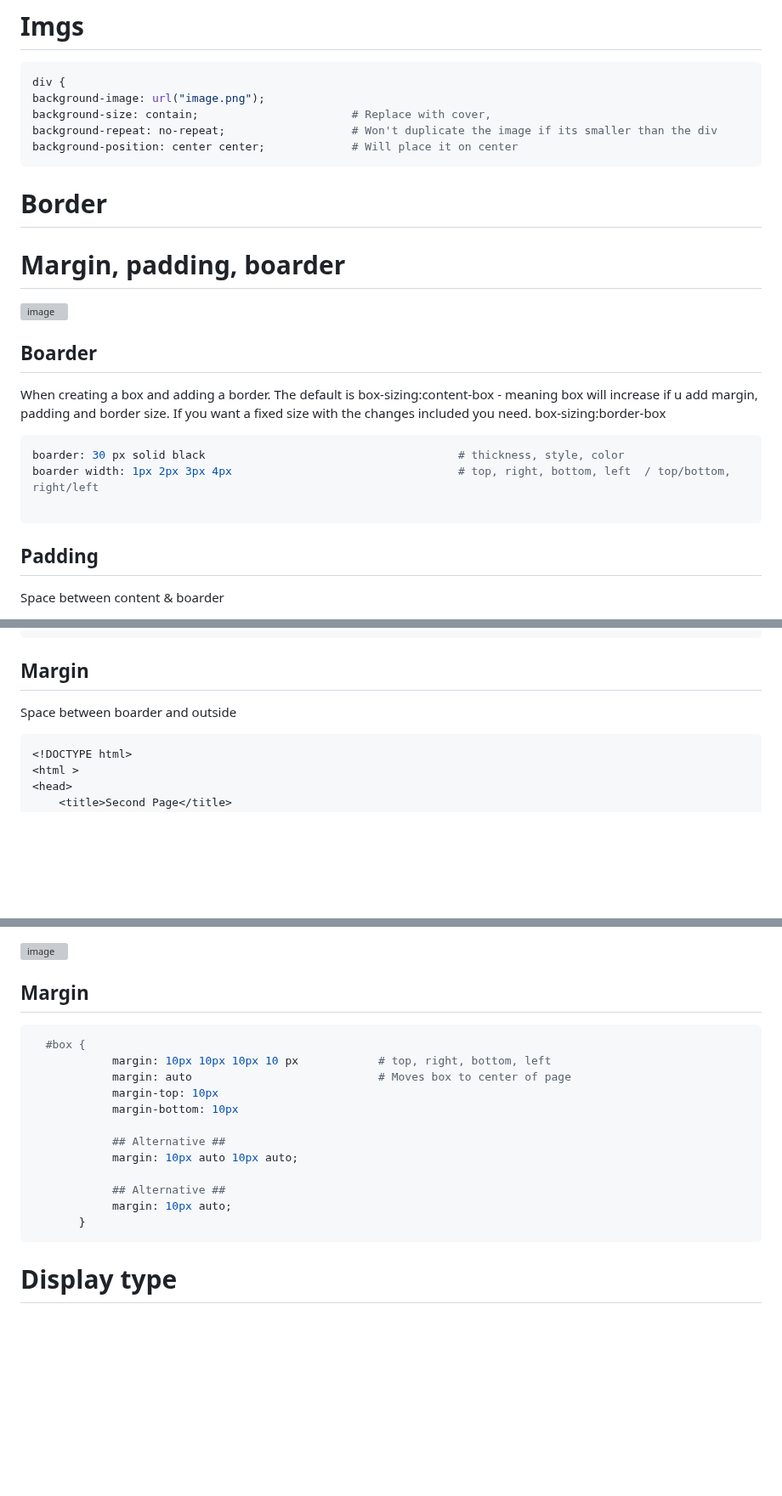
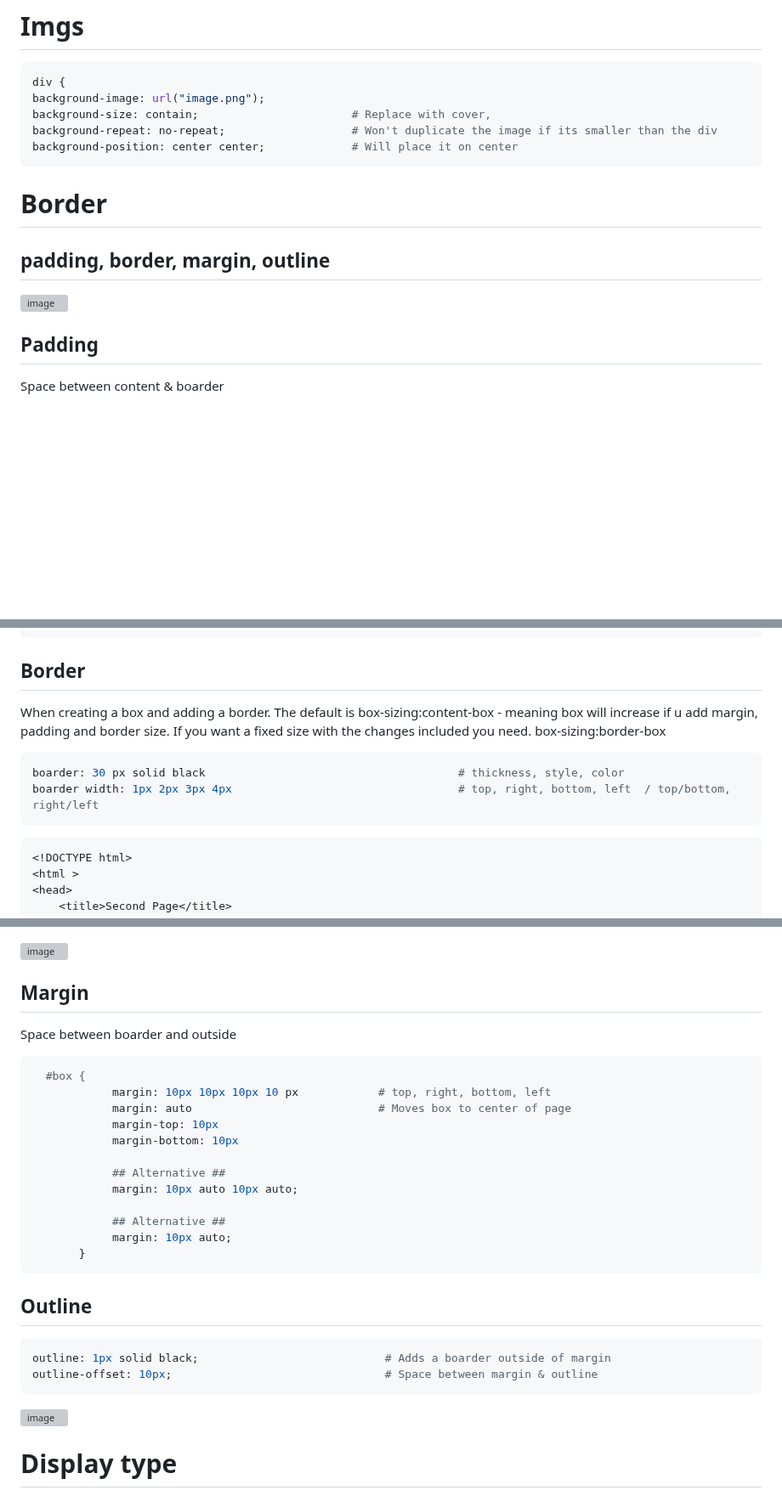
Before and after one commit to Keeriiim/WebDev, a Markdown page: css.md, 3 parts joined by grey strips. Shown at 85% size. Drawn GitHub-style; blank space fills up the shorter version; grey boxes are pictures that could not be loaded.

````diff
--- a/css.md
+++ b/css.md
@@ -267,19 +267,18 @@ background-position: center center;             # Will place it on center
 ```
 
 
+
+
+
+
+
+
+
+
+
 # Border
-# Margin, padding, boarder
+## padding, border, margin, outline
 ![image](https://github.com/Keeriiim/WebDev/assets/117115289/58cf6963-6fe1-4998-b061-266e0177eb11)
-
-## Boarder
-When creating a box and adding a border. The default is box-sizing:content-box - meaning box will increase if u add margin, padding and border size.
-If you want a fixed size with the changes included you need. box-sizing:border-box
-
-```bash
-boarder: 30 px solid black                                      # thickness, style, color
-boarder width: 1px 2px 3px 4px                                  # top, right, bottom, left  / top/bottom, right/left
-
-```
 
 ## Padding
 Space between content & boarder
@@ -297,8 +296,15 @@ Space between content & boarder
 </html>
 ```
 
-## Margin
-Space between boarder and outside
+## Border
+When creating a box and adding a border. The default is box-sizing:content-box - meaning box will increase if u add margin, padding and border size.
+If you want a fixed size with the changes included you need. box-sizing:border-box
+
+```bash
+boarder: 30 px solid black                                      # thickness, style, color
+boarder width: 1px 2px 3px 4px                                  # top, right, bottom, left  / top/bottom, right/left
+```
+
 ```bash
 <!DOCTYPE html>
 <html >
@@ -335,6 +341,7 @@ Space between boarder and outside
 ![image](https://github.com/Keeriiim/WebDev/assets/117115289/39f561e8-757e-4f7a-8eb4-9c35950b53c3)
 
 ## Margin
+Space between boarder and outside
 ```bash
   #box {
             margin: 10px 10px 10px 10 px            # top, right, bottom, left
@@ -349,6 +356,14 @@ Space between boarder and outside
             margin: 10px auto;
        }
 ```
+
+## Outline
+```bash
+outline: 1px solid black;                            # Adds a boarder outside of margin
+outline-offset: 10px;                                # Space between margin & outline
+```
+![image](https://github.com/Keeriiim/WebDev/assets/117115289/d1504641-fe66-4d3a-8c4c-b37b3324035b)
+
 
 
 
````
